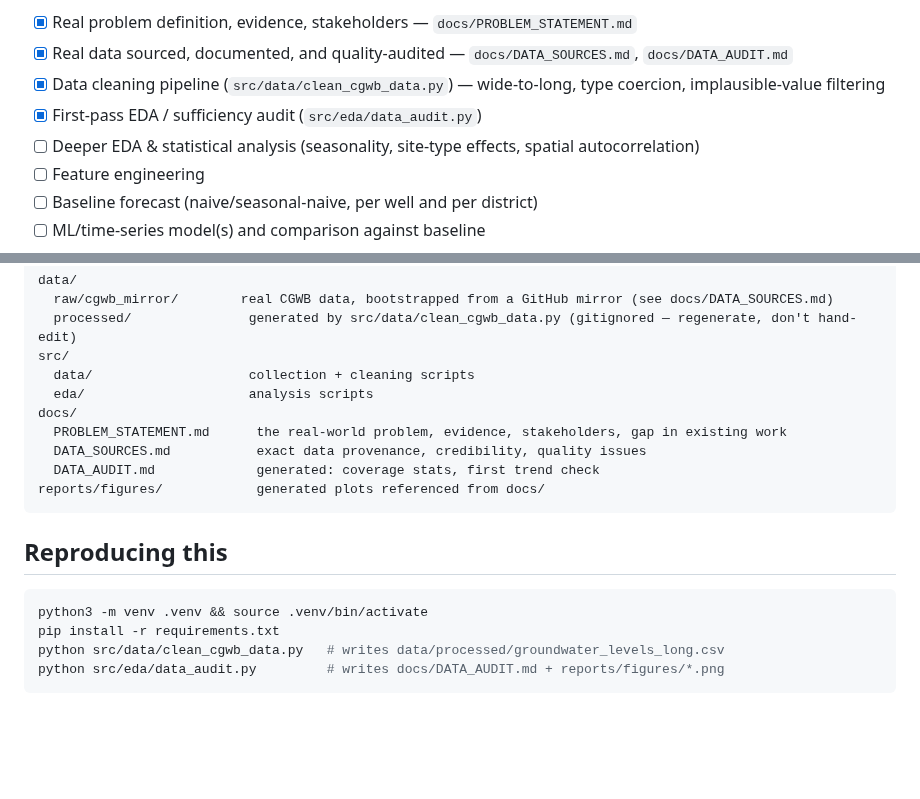
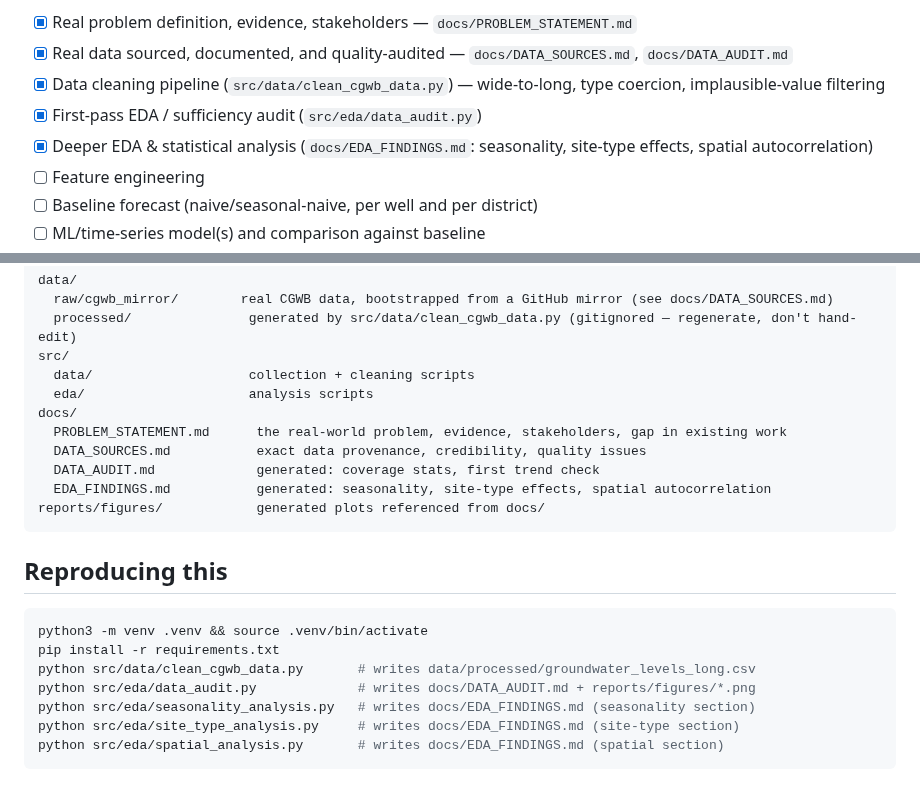
Before and after one commit to Tamanna1012/groundwater-early-warning-system, a Markdown page: README.md, 2 parts joined by grey strips. GitHub-like rendering; blank space fills up the shorter version.

````diff
--- a/README.md
+++ b/README.md
@@ -60,7 +60,7 @@ until this section says otherwise.
 - [x] Real data sourced, documented, and quality-audited — `docs/DATA_SOURCES.md`, `docs/DATA_AUDIT.md`
 - [x] Data cleaning pipeline (`src/data/clean_cgwb_data.py`) — wide-to-long, type coercion, implausible-value filtering
 - [x] First-pass EDA / sufficiency audit (`src/eda/data_audit.py`)
-- [ ] Deeper EDA & statistical analysis (seasonality, site-type effects, spatial autocorrelation)
+- [x] Deeper EDA & statistical analysis (`docs/EDA_FINDINGS.md`: seasonality, site-type effects, spatial autocorrelation)
 - [ ] Feature engineering
 - [ ] Baseline forecast (naive/seasonal-naive, per well and per district)
 - [ ] ML/time-series model(s) and comparison against baseline
@@ -83,6 +83,7 @@ docs/
   PROBLEM_STATEMENT.md      the real-world problem, evidence, stakeholders, gap in existing work
   DATA_SOURCES.md           exact data provenance, credibility, quality issues
   DATA_AUDIT.md             generated: coverage stats, first trend check
+  EDA_FINDINGS.md           generated: seasonality, site-type effects, spatial autocorrelation
 reports/figures/            generated plots referenced from docs/
 ```
 
@@ -91,6 +92,9 @@ reports/figures/            generated plots referenced from docs/
 ```bash
 python3 -m venv .venv && source .venv/bin/activate
 pip install -r requirements.txt
-python src/data/clean_cgwb_data.py   # writes data/processed/groundwater_levels_long.csv
-python src/eda/data_audit.py         # writes docs/DATA_AUDIT.md + reports/figures/*.png
+python src/data/clean_cgwb_data.py       # writes data/processed/groundwater_levels_long.csv
+python src/eda/data_audit.py             # writes docs/DATA_AUDIT.md + reports/figures/*.png
+python src/eda/seasonality_analysis.py   # writes docs/EDA_FINDINGS.md (seasonality section)
+python src/eda/site_type_analysis.py     # writes docs/EDA_FINDINGS.md (site-type section)
+python src/eda/spatial_analysis.py       # writes docs/EDA_FINDINGS.md (spatial section)
 ```
````
Also changed, not shown: docs/EDA_FINDINGS.md (+21 -0 lines), reports/figures/spatial_variogram.png (added), 1 other file.
